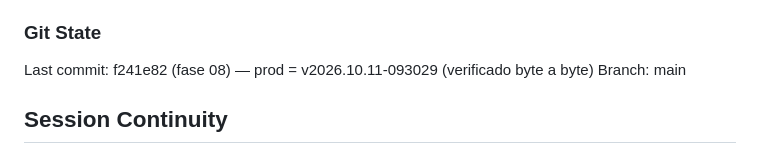
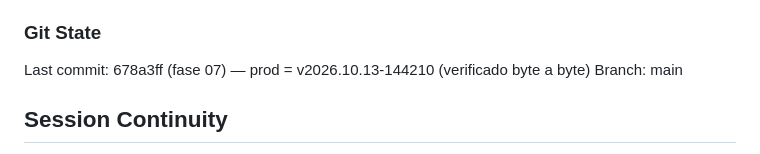
Before and after one commit to californiakid91/EASYLOG, a Markdown page: .paul/STATE.md, the part around one of its changes. GitHub-like rendering.

Commit message:
docs(paul): git state fase 07
Co-Authored-By: Claude Opus 5.5 (1M context) <noreply@anthropic.com>
Claude-Session: https://claude.ai/code/session_01EYK1TnRrN6m9oAGWnbxupK

```diff
--- a/.paul/STATE.md
+++ b/.paul/STATE.md
@@ -115,7 +115,7 @@ PLAN ──▶ APPLY ──▶ UNIFY
 - Fase 5: la CSP lleva 'unsafe-inline' (53 onclick) → no frena ejecución de XSS, solo salida de datos; residuales documentados en 05-02-SUMMARY
 
 ### Git State
-Last commit: f241e82 (fase 08) — prod = v2026.10.11-093029 (verificado byte a byte)
+Last commit: 678a3ff (fase 07) — prod = v2026.10.13-144210 (verificado byte a byte)
 Branch: main
 
 ## Session Continuity
```
Also changed, not shown: other parts of .paul/STATE.md (+1 -1 lines).
